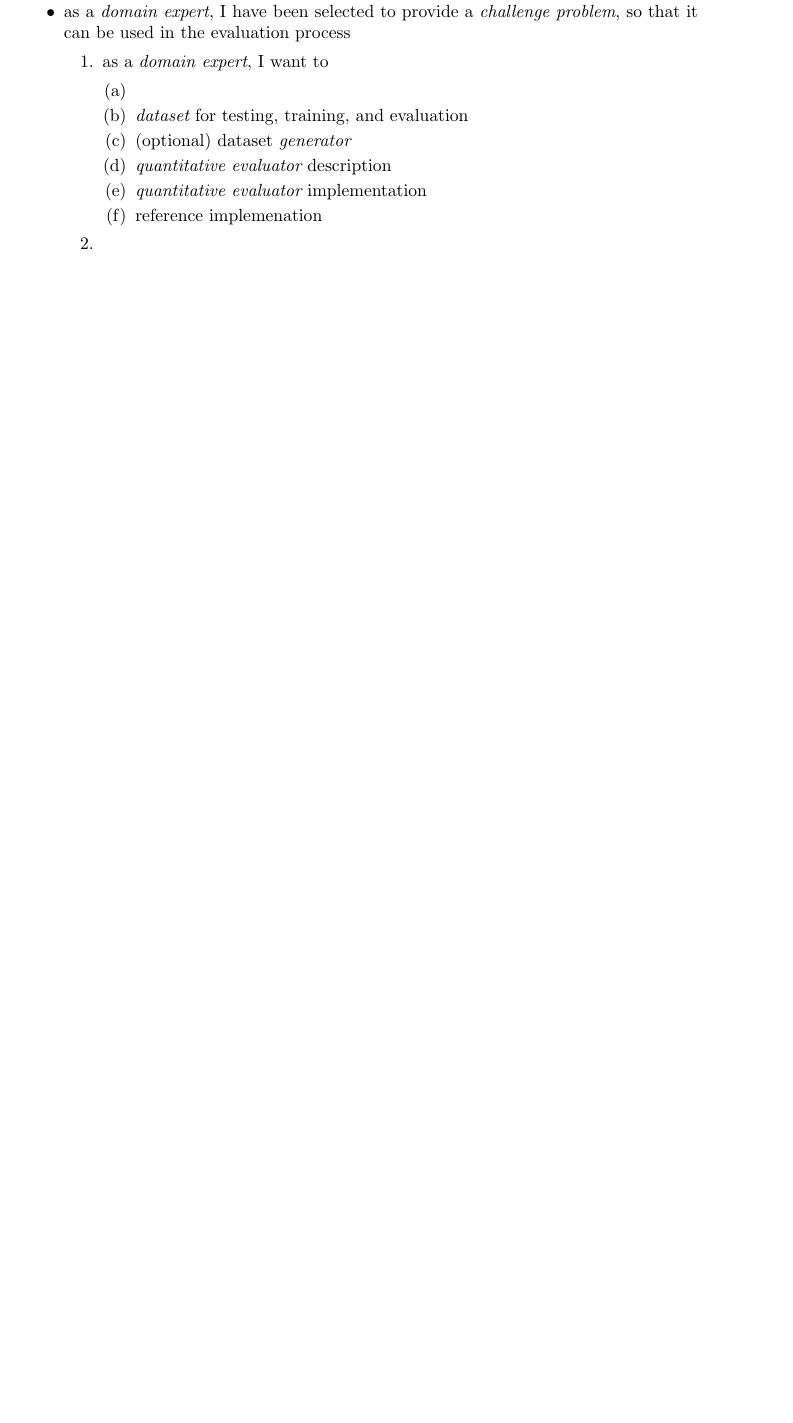
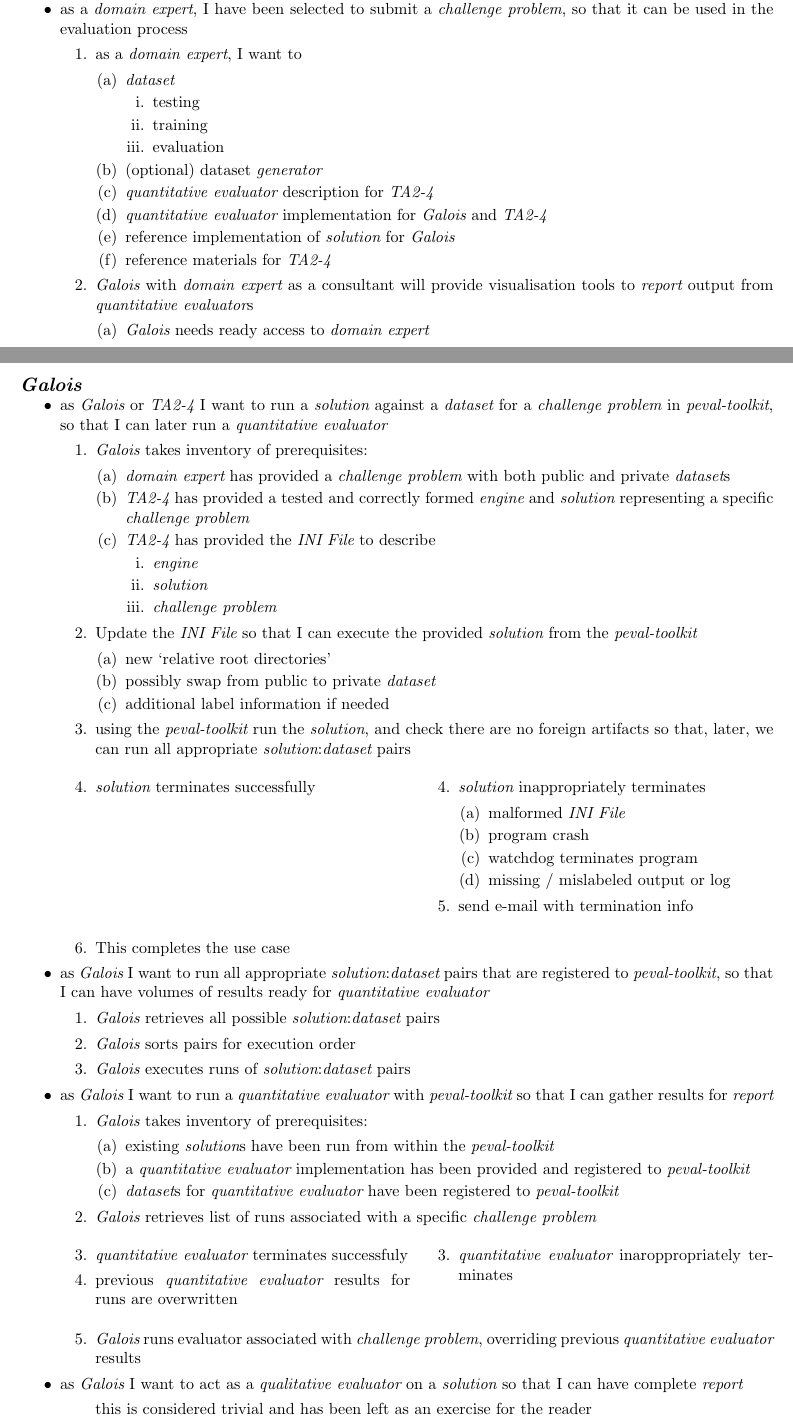
Before and after one commit to probinso/ppaml-eval-tools, a LaTeX document (doc/proposal/cases.tex): part of page 3 of 3 before the commit and two parts of pages 2 and 3 of 3 after it, the two joined at a grey line, cut so that both start at the same text, the shorter picture padded with empty space. Compiled offline with pdfLaTeX.

Commit message:
continued work towards use cases document, want to be sure that its checked in

```diff
--- a/doc/proposal/cases.tex
+++ b/doc/proposal/cases.tex
@@ -221,24 +240,100 @@
 \item[backlog::] extend running multiple \eng{s} against a \sol to \tm{s}
 \end{mitemize}
 
-\def\de{\form{domain expert}}
-\begin{mitemize}{\cp}
-\item as a \de, I have been selected to provide a \cp, so that it can be used in the evaluation process
+
+\begin{mitemize}{\de}
+\item as a \de, I have been selected to submit a \cp, so that it can be used in the evaluation process
   \begin{enumerate}
 
   \item as a \de, I want to
     \begin{enumerate}
-    \item
-
-    \item \ds for testing, training, and evaluation
+    \item \ds
+      \begin{enumerate}
+      \item testing
+      \item training
+      \item evaluation
+      \end{enumerate}
     \item (optional) dataset  \gen
-    \item \ev description
-    \item \ev implementation
-    \item reference implemenation
-
+    \item \tev description for \t24
+    \item \tev implementation for \G and \t24
+    \item reference implementation of \sol for \G
+    \item reference materials for \t24
     \end{enumerate}
-  \item
+  \item \G with \de as a consultant will provide visualisation tools to \rep output from \tev{s}
+    \begin{enumerate}
+    \item \G needs ready access to \de
+    \end{enumerate}
   \end{enumerate}
 \end{mitemize}
-  % change enumeration to be engine.value
+% change enumeration to be engine.value
+
+\begin{mitemize}{\G}
+\item as \G or \t24 I want to run a \sol against a \ds for a \cp in \ptk, so that I can later run a \tev
+  \begin{enumerate}
+  \item \G takes inventory of prerequisites:
+    \begin{enumerate}
+    \item \de has provided a \cp with both public and private \ds{s}
+    \item \t24 has provided a tested and correctly formed \eng and \sol representing a specific \cp
+    \item \t24 has provided the \desc to describe
+      \begin{enumerate}
+      \item \eng
+      \item \sol
+      \item \cp
+      \end{enumerate}
+    \end{enumerate}
+  \item Update the \desc so that I can execute the provided \sol from the \ptk
+    \begin{enumerate}
+    \item new `relative root directories'
+    \item possibly swap from public to private \ds
+    \item additional label information if needed
+    \end{enumerate}
+  \item using the \ptk run the \sol, and check there are no foreign artifacts so that, later, we can run all appropriate \sol:\ds pairs
+
+    \begin{branch}
+    \item \sol terminates successfully
+      \newleaf
+    \item \sol inappropriately terminates
+      \begin{enumerate}
+      \item malformed \desc
+      \item program crash
+      \item watchdog terminates program
+      \item missing / mislabeled output or log
+      \end{enumerate}
+    \item send e-mail with termination info
+    \end{branch}
+
+  \item This completes the use case
+  \end{enumerate}
+
+\item as \G I want to run all appropriate \sol:\ds pairs that are registered to \ptk, so that I can have volumes of results ready for \tev
+  \begin{enumerate}
+  \item \G retrieves all possible \sol:\ds pairs
+  \item \G sorts pairs for execution order
+  \item \G executes runs of \sol:\ds pairs
+  \end{enumerate}
+\item as \G I want to run a \tev with \ptk so that I can gather results for \rep
+  \begin{enumerate}
+  \item \G takes inventory of prerequisites:
+    \begin{enumerate}
+    \item existing \sol{s} have been run from within the \ptk
+    \item a \tev implementation has been provided and registered to \ptk
+    \item \ds{s} for \tev have been registered to \ptk
+    \end{enumerate}
+  \item \G retrieves list of runs associated with a specific \cp
+    \begin{branch}
+    \item \tev terminates successfuly
+    \item previous \tev results for runs are overwritten
+      \newleaf
+    \item \tev inaroppropriately terminates
+    \end{branch}
+
+
+\item \G runs evaluator associated with \cp, overriding previous \tev results
+\end{enumerate}
+\item as \G I want to act as a \lev on a \sol so that I can have complete \rep
+  \begin{enumerate}
+  \item[] this is considered trivial and has been left as an exercise for the reader
+  \end{enumerate}
+
+\end{mitemize}
 \end{document}
```
Also changed, not shown: doc/proposal/cases.tex (97 more changed lines).
